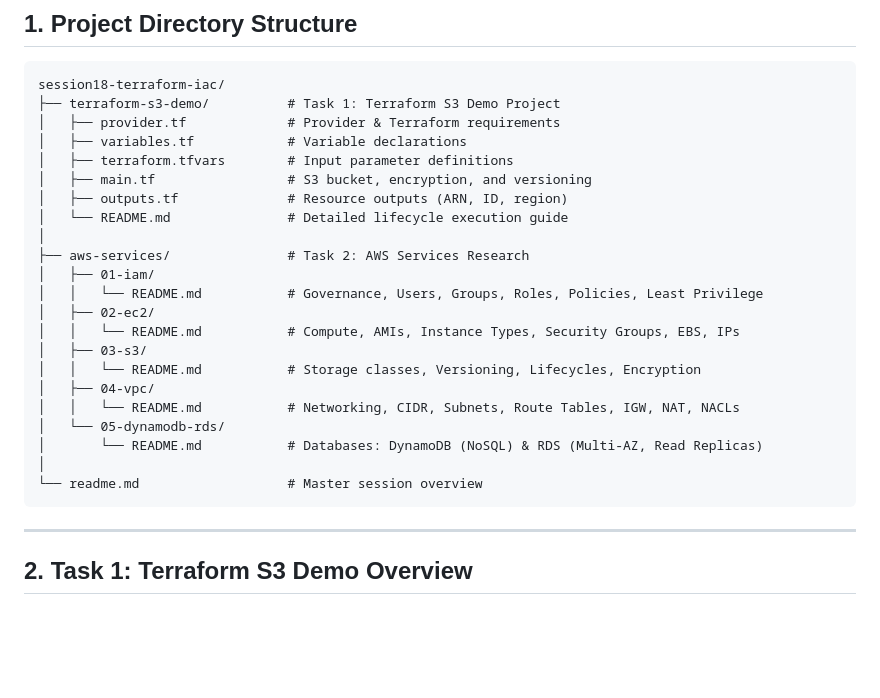
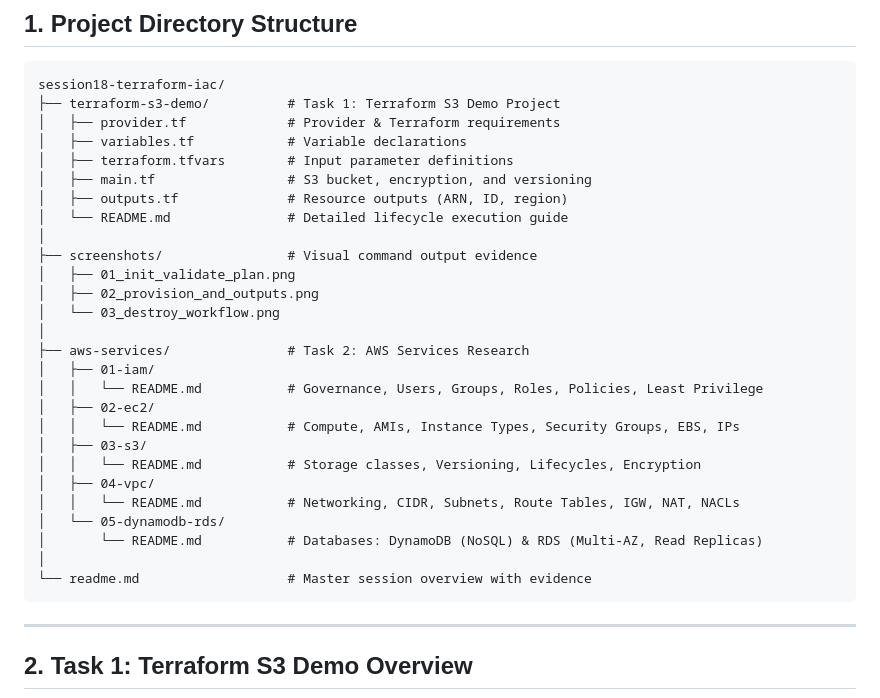
Before and after one commit to SathwikPerla/Devops-Assignment, a Markdown page: session18-terraform-iac/readme.md, the part around the change printed below. Rendered like a GitHub page; blank space fills up the shorter version.

````diff
--- a/session18-terraform-iac/readme.md
+++ b/session18-terraform-iac/readme.md
@@ -28,6 +28,11 @@ session18-terraform-iac/
 │   ├── outputs.tf              # Resource outputs (ARN, ID, region)
 │   └── README.md               # Detailed lifecycle execution guide
 │
+├── screenshots/                # Visual command output evidence
+│   ├── 01_init_validate_plan.png
+│   ├── 02_provision_and_outputs.png
+│   └── 03_destroy_workflow.png
+│
 ├── aws-services/               # Task 2: AWS Services Research
 │   ├── 01-iam/
 │   │   └── README.md           # Governance, Users, Groups, Roles, Policies, Least Privilege
@@ -40,7 +45,7 @@ session18-terraform-iac/
 │   └── 05-dynamodb-rds/
 │       └── README.md           # Databases: DynamoDB (NoSQL) & RDS (Multi-AZ, Read Replicas)
 │
-└── readme.md                   # Master session overview
+└── readme.md                   # Master session overview with evidence
 ```
 
 ---
````
Also changed, not shown: other parts of session18-terraform-iac/readme.md (+20 -0 lines), session18-terraform-iac/screenshots/01_init_validate_plan.png (added), session18-terraform-iac/screenshots/02_provision_and_outputs.png (added), session18-terraform-iac/screenshots/03_destroy_workflow.png (added), 1 other file.
